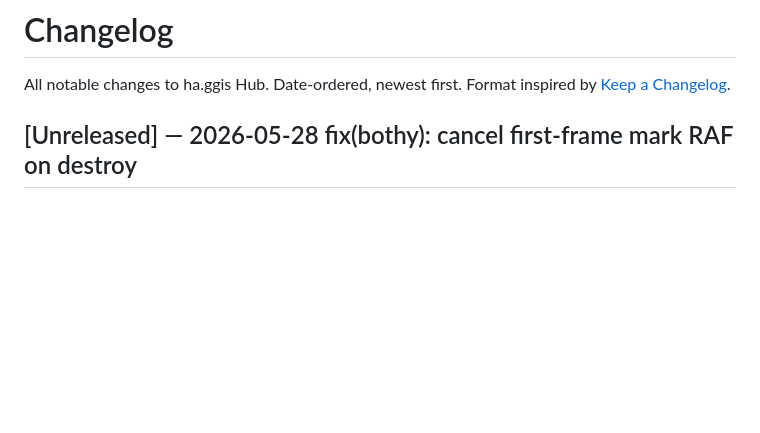
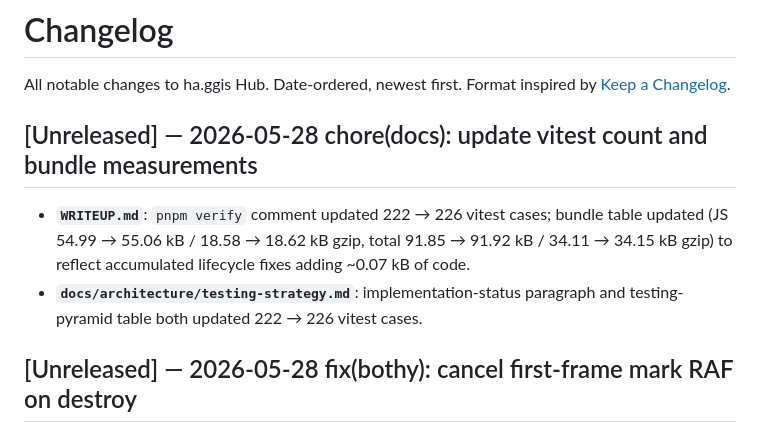
Before and after one commit to Giftedx/ha-ggis-hub, a Markdown page: CHANGELOG.md, the part around the change. Drawn GitHub-style; blank space fills up the shorter version.

```diff
--- a/CHANGELOG.md
+++ b/CHANGELOG.md
@@ -1,6 +1,14 @@
 # Changelog
 
 All notable changes to ha.ggis Hub. Date-ordered, newest first. Format inspired by [Keep a Changelog](https://keepachangelog.com/en/1.1.0/).
+
+## [Unreleased] — 2026-05-28 chore(docs): update vitest count and bundle measurements
+
+- **`WRITEUP.md`**: `pnpm verify` comment updated 222 → 226 vitest cases; bundle table updated
+  (JS 54.99 → 55.06 kB / 18.58 → 18.62 kB gzip, total 91.85 → 91.92 kB / 34.11 → 34.15 kB gzip)
+  to reflect accumulated lifecycle fixes adding ~0.07 kB of code.
+- **`docs/architecture/testing-strategy.md`**: implementation-status paragraph and testing-pyramid
+  table both updated 222 → 226 vitest cases.
 
 ## [Unreleased] — 2026-05-28 fix(bothy): cancel first-frame mark RAF on destroy
 
```
Also changed, not shown: WRITEUP.md (+3 -3 lines), docs/architecture/testing-strategy.md (+2 -2 lines).
